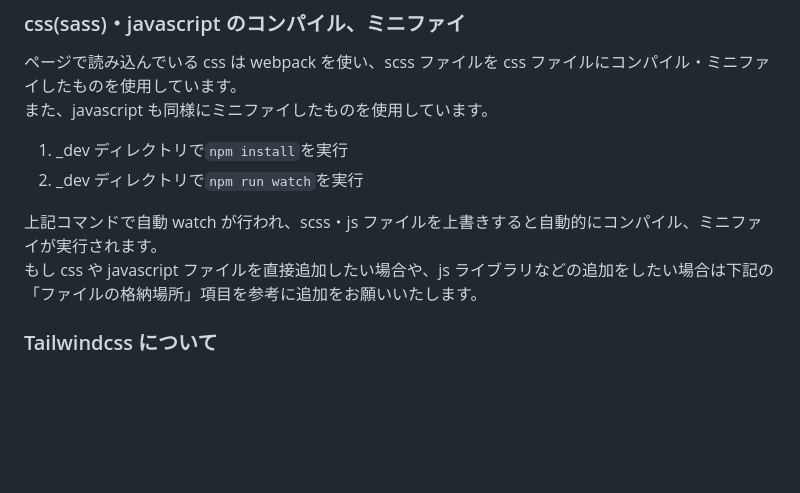
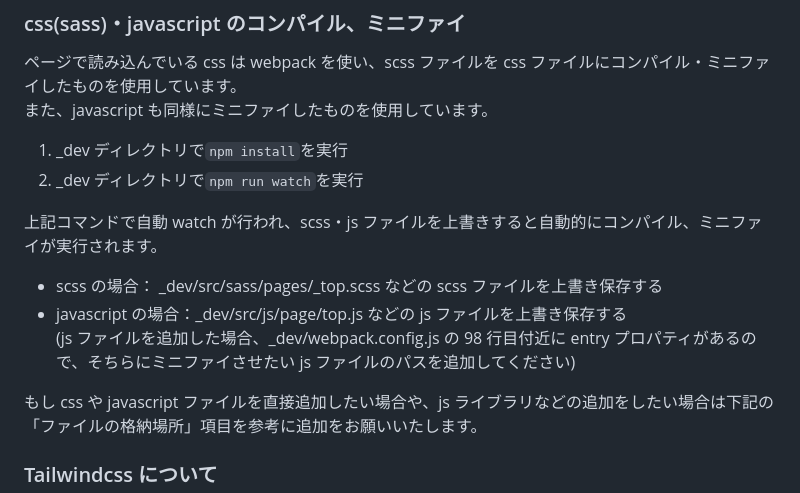
Before and after one commit to S-mano/github-test, a Markdown page: README.md, the part around the change. Rendered like a GitHub page; blank space fills up the shorter version.

```diff
--- a/README.md
+++ b/README.md
@@ -37,6 +37,11 @@ Node.js と npm を使用して簡易的な web サーバーを立てていま
 2. \_dev ディレクトリで`npm run watch`を実行
 
 上記コマンドで自動 watch が行われ、scss・js ファイルを上書きすると自動的にコンパイル、ミニファイが実行されます。<br>
+
+- scss の場合： \_dev/src/sass/pages/\_top.scss などの scss ファイルを上書き保存する
+- javascript の場合：\_dev/src/js/page/top.js などの js ファイルを上書き保存する<br>
+  (js ファイルを追加した場合、\_dev/webpack.config.js の 98 行目付近に entry プロパティがあるので、そちらにミニファイさせたい js ファイルのパスを追加してください)
+
 もし css や javascript ファイルを直接追加したい場合や、js ライブラリなどの追加をしたい場合は下記の「ファイルの格納場所」項目を参考に追加をお願いいたします。
 
 ### Tailwindcss について
```
